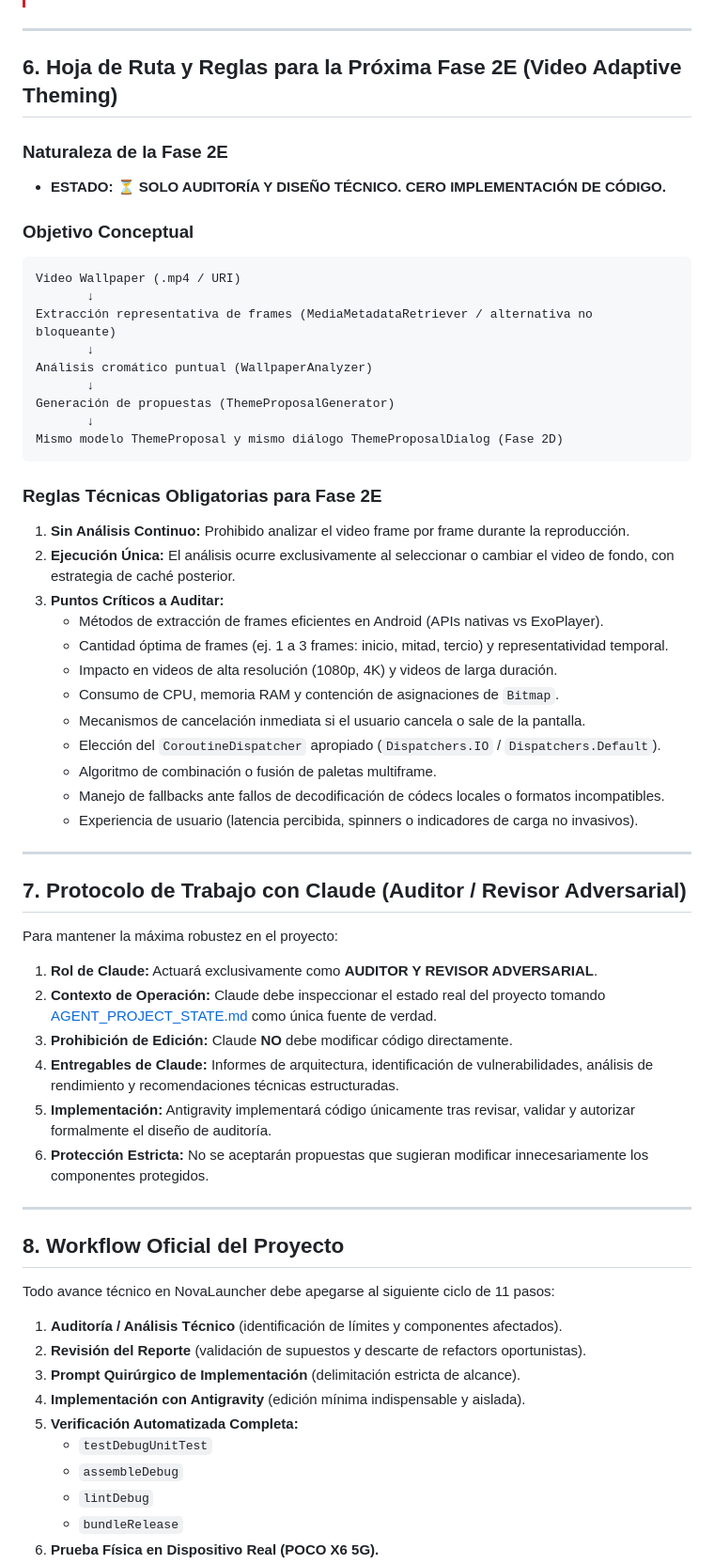
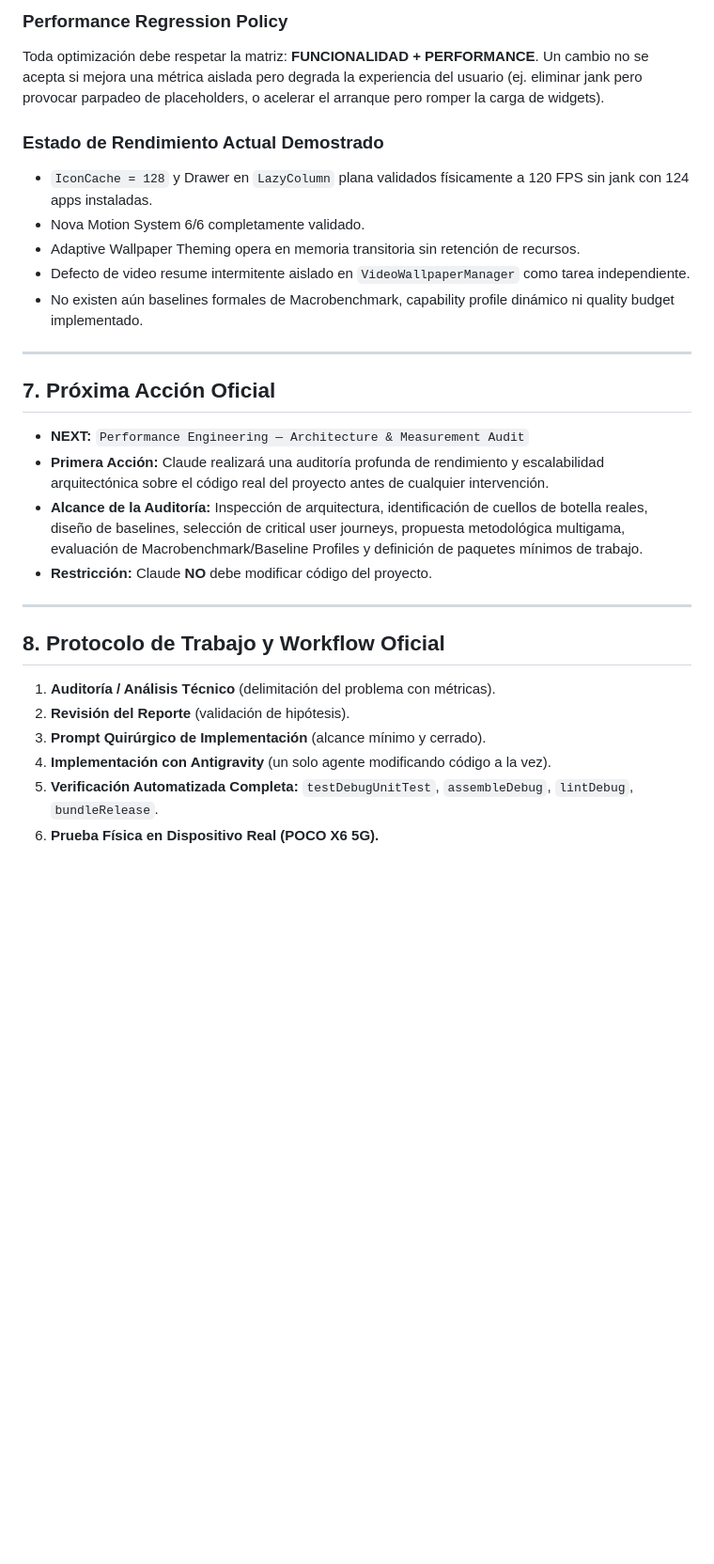
Before and after one commit to Mikies21-Programmer/NovaLauncher, a Markdown page: docs/AGENT_PROJECT_STATE.md, the part around one of its changes. Shown at 94% size. Rendered like a GitHub page; blank space fills up the shorter version.

Commit message:
docs: update project state for performance engineering

````diff
--- a/docs/AGENT_PROJECT_STATE.md
+++ b/docs/AGENT_PROJECT_STATE.md
@@ -180,64 +272,29 @@ Queda terminantemente prohibido modificar, refactorizar o alterar las siguientes
+### Performance Regression Policy
+Toda optimización debe respetar la matriz: **FUNCIONALIDAD + PERFORMANCE**. Un cambio no se acepta si mejora una métrica aislada pero degrada la experiencia del usuario (ej. eliminar jank pero provocar parpadeo de placeholders, o acelerar el arranque pero romper la carga de widgets).
+
+### Estado de Rendimiento Actual Demostrado
+* `IconCache = 128` y Drawer en `LazyColumn` plana validados físicamente a 120 FPS sin jank con 124 apps instaladas.
+* Nova Motion System 6/6 completamente validado.
+* Adaptive Wallpaper Theming opera en memoria transitoria sin retención de recursos.
+* Defecto de video resume intermitente aislado en `VideoWallpaperManager` como tarea independiente.
+* No existen aún baselines formales de Macrobenchmark, capability profile dinámico ni quality budget implementado.
 
 ---
 
-## 6. Hoja de Ruta y Reglas para la Próxima Fase 2E (Video Adaptive Theming)
+## 7. Próxima Acción Oficial
 
-### Naturaleza de la Fase 2E
-* **ESTADO:** ⏳ **SOLO AUDITORÍA Y DISEÑO TÉCNICO. CERO IMPLEMENTACIÓN DE CÓDIGO.**
-
-### Objetivo Conceptual
-```text
-Video Wallpaper (.mp4 / URI)
-       ↓
-Extracción representativa de frames (MediaMetadataRetriever / alternativa no bloqueante)
-       ↓
-Análisis cromático puntual (WallpaperAnalyzer)
-       ↓
-Generación de propuestas (ThemeProposalGenerator)
-       ↓
-Mismo modelo ThemeProposal y mismo diálogo ThemeProposalDialog (Fase 2D)
-```
-
-### Reglas Técnicas Obligatorias para Fase 2E
-1. **Sin Análisis Continuo:** Prohibido analizar el video frame por frame durante la reproducción.
-2. **Ejecución Única:** El análisis ocurre exclusivamente al seleccionar o cambiar el video de fondo, con estrategia de caché posterior.
-3. **Puntos Críticos a Auditar:**
-   * Métodos de extracción de frames eficientes en Android (APIs nativas vs ExoPlayer).
-   * Cantidad óptima de frames (ej. 1 a 3 frames: inicio, mitad, tercio) y representatividad temporal.
-   * Impacto en videos de alta resolución (1080p, 4K) y videos de larga duración.
-   * Consumo de CPU, memoria RAM y contención de asignaciones de `Bitmap`.
-   * Mecanismos de cancelación inmediata si el usuario cancela o sale de la pantalla.
-   * Elección del `CoroutineDispatcher` apropiado (`Dispatchers.IO` / `Dispatchers.Default`).
-   * Algoritmo de combinación o fusión de paletas multiframe.
-   * Manejo de fallbacks ante fallos de decodificación de códecs locales o formatos incompatibles.
-   * Experiencia de usuario (latencia percibida, spinners o indicadores de carga no invasivos).
+* **NEXT:** `Performance Engineering — Architecture & Measurement Audit`
+* **Primera Acción:** Claude realizará una auditoría profunda de rendimiento y escalabilidad arquitectónica sobre el código real del proyecto antes de cualquier intervención.
+* **Alcance de la Auditoría:** Inspección de arquitectura, identificación de cuellos de botella reales, diseño de baselines, selección de critical user journeys, propuesta metodológica multigama, evaluación de Macrobenchmark/Baseline Profiles y definición de paquetes mínimos de trabajo.
+* **Restricción:** Claude **NO** debe modificar código del proyecto.
 
 ---
 
-## 7. Protocolo de Trabajo con Claude (Auditor / Revisor Adversarial)
+## 8. Protocolo de Trabajo y Workflow Oficial
 
-Para mantener la máxima robustez en el proyecto:
-
-1. **Rol de Claude:** Actuará exclusivamente como **AUDITOR Y REVISOR ADVERSARIAL**.
-2. **Contexto de Operación:** Claude debe inspeccionar el estado real del proyecto tomando [AGENT_PROJECT_STATE.md](file:///c:/Users/migue/AndroidStudioProjects/AnimeLauncher/docs/AGENT_PROJECT_STATE.md) como única fuente de verdad.
-3. **Prohibición de Edición:** Claude **NO** debe modificar código directamente.
-4. **Entregables de Claude:** Informes de arquitectura, identificación de vulnerabilidades, análisis de rendimiento y recomendaciones técnicas estructuradas.
-5. **Implementación:** Antigravity implementará código únicamente tras revisar, validar y autorizar formalmente el diseño de auditoría.
-6. **Protección Estricta:** No se aceptarán propuestas que sugieran modificar innecesariamente los componentes protegidos.
-
----
-
-## 8. Workflow Oficial del Proyecto
-
-Todo avance técnico en NovaLauncher debe apegarse al siguiente ciclo de 11 pasos:
-
-1. **Auditoría / Análisis Técnico** (identificación de límites y componentes afectados).
-2. **Revisión del Reporte** (validación de supuestos y descarte de refactors oportunistas).
-3. **Prompt Quirúrgico de Implementación** (delimitación estricta de alcance).
-4. **Implementación con Antigravity** (edición mínima indispensable y aislada).
-5. **Verificación Automatizada Completa:**
-   * `testDebugUnitTest`
-   * `assembleDebug`
-   * `lintDebug`
-   * `bundleRelease`
+1. **Auditoría / Análisis Técnico** (delimitación del problema con métricas).
+2. **Revisión del Reporte** (validación de hipótesis).
+3. **Prompt Quirúrgico de Implementación** (alcance mínimo y cerrado).
+4. **Implementación con Antigravity** (un solo agente modificando código a la vez).
+5. **Verificación Automatizada Completa:** `testDebugUnitTest`, `assembleDebug`, `lintDebug`, `bundleRelease`.
 6. **Prueba Física en Dispositivo Real (POCO X6 5G).**
````
Also changed, not shown: other parts of docs/AGENT_PROJECT_STATE.md (+190 -110 lines).
